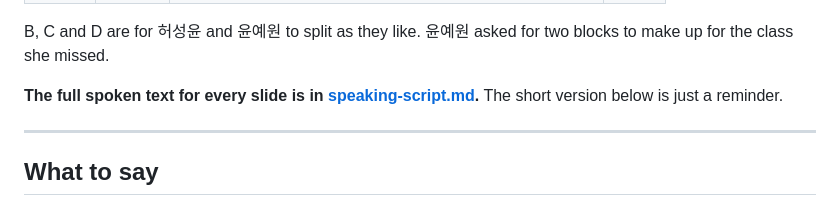
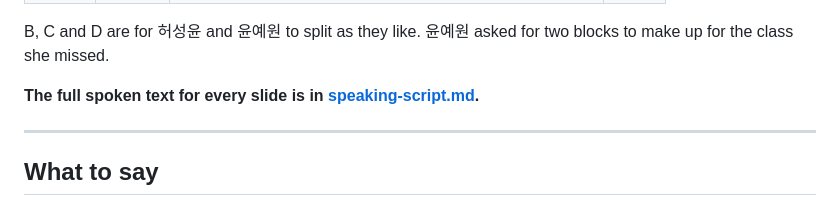
Before and after one commit to MaxderFisch/Powerpoint, a Markdown page: README.md, the part around the change. Rendered like a GitHub page.

```diff
--- a/README.md
+++ b/README.md
@@ -29,7 +29,6 @@ B, C and D are for 허성윤 and 윤예원 to split as they like. 윤예원 aske
 two blocks to make up for the class she missed.
 
 **The full spoken text for every slide is in [speaking-script.md](speaking-script.md).**
-The short version below is just a reminder.
 
 ---
 
```
Also changed, not shown: speaking-script.md (+19 -66 lines).
